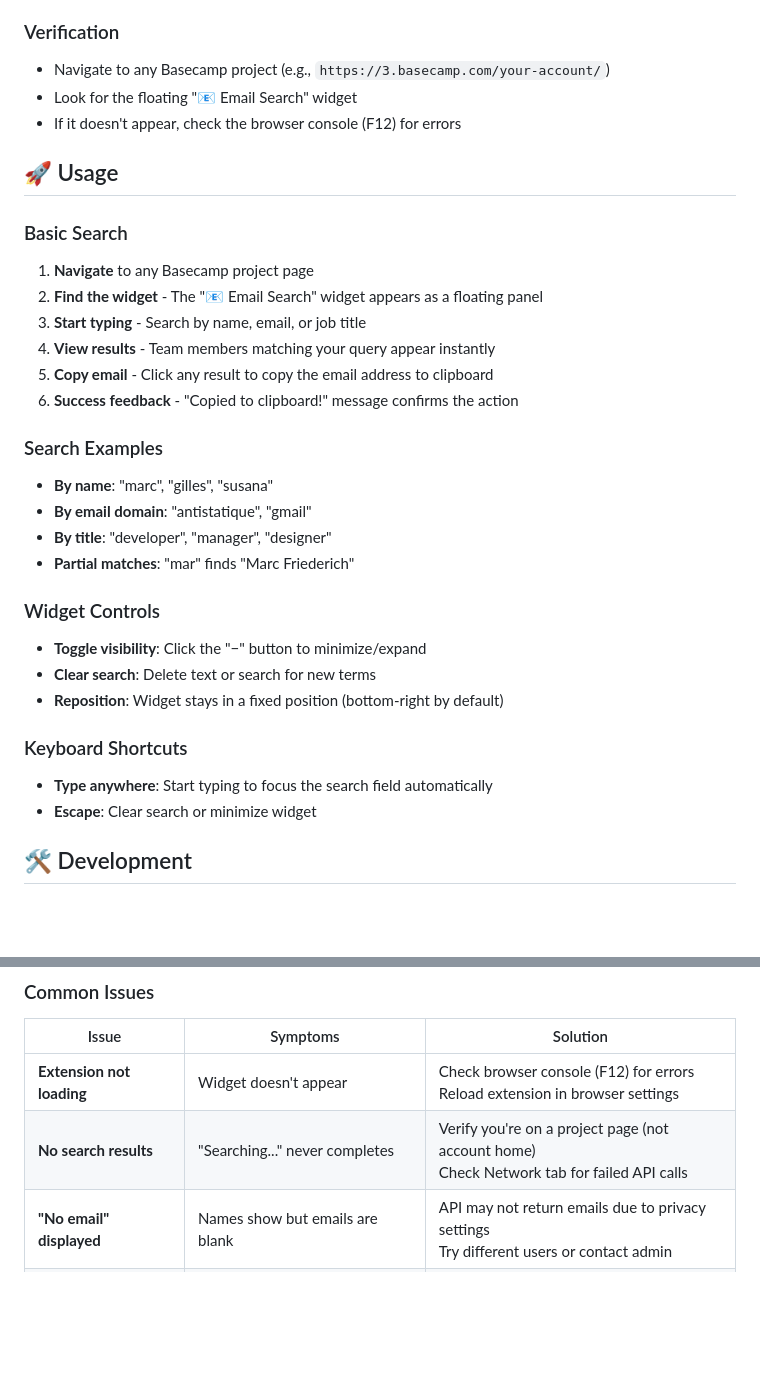
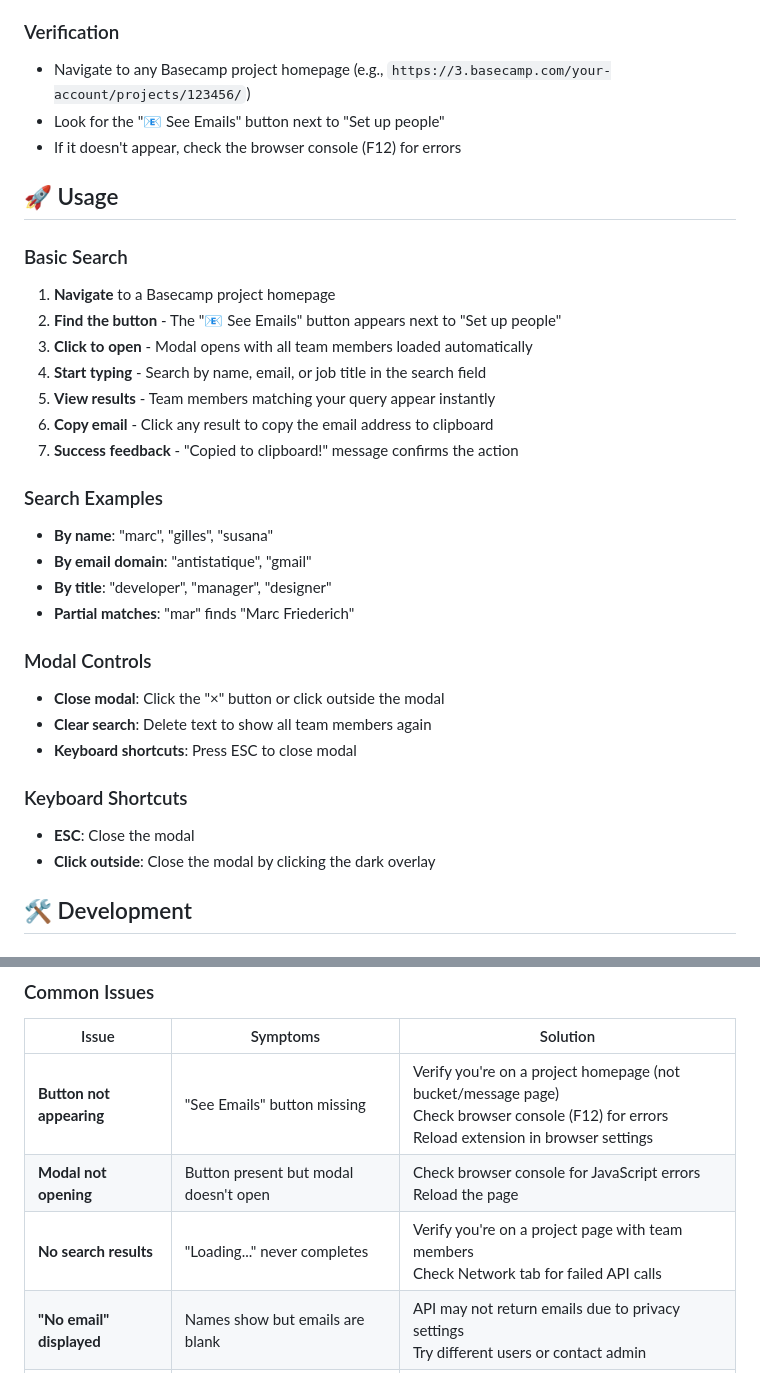
Before and after one commit to gido/basecamp-emails-extension, a Markdown page: README.md, 2 parts joined by grey strips. Drawn GitHub-style; blank space fills up the shorter version.

```diff
--- a/README.md
+++ b/README.md
@@ -49,19 +50,20 @@ A browser extension that adds a powerful email search interface to Basecamp, all
 5. **Visit any Basecamp page** - the extension widget will appear automatically
 
 ### Verification
-- Navigate to any Basecamp project (e.g., `https://3.basecamp.com/your-account/`)
-- Look for the floating "📧 Email Search" widget
+- Navigate to any Basecamp project homepage (e.g., `https://3.basecamp.com/your-account/projects/123456/`)
+- Look for the "📧 See Emails" button next to "Set up people"
 - If it doesn't appear, check the browser console (F12) for errors
 
 ## 🚀 Usage
 
 ### Basic Search
-1. **Navigate** to any Basecamp project page
-2. **Find the widget** - The "📧 Email Search" widget appears as a floating panel
-3. **Start typing** - Search by name, email, or job title
-4. **View results** - Team members matching your query appear instantly
-5. **Copy email** - Click any result to copy the email address to clipboard
-6. **Success feedback** - "Copied to clipboard!" message confirms the action
+1. **Navigate** to a Basecamp project homepage
+2. **Find the button** - The "📧 See Emails" button appears next to "Set up people"
+3. **Click to open** - Modal opens with all team members loaded automatically
+4. **Start typing** - Search by name, email, or job title in the search field
+5. **View results** - Team members matching your query appear instantly
+6. **Copy email** - Click any result to copy the email address to clipboard
+7. **Success feedback** - "Copied to clipboard!" message confirms the action
 
 ### Search Examples
 - **By name**: "marc", "gilles", "susana"
@@ -69,14 +71,14 @@ A browser extension that adds a powerful email search interface to Basecamp, all
 - **By title**: "developer", "manager", "designer"
 - **Partial matches**: "mar" finds "Marc Friederich"
 
-### Widget Controls
-- **Toggle visibility**: Click the "−" button to minimize/expand
-- **Clear search**: Delete text or search for new terms
-- **Reposition**: Widget stays in a fixed position (bottom-right by default)
+### Modal Controls
+- **Close modal**: Click the "×" button or click outside the modal
+- **Clear search**: Delete text to show all team members again
+- **Keyboard shortcuts**: Press ESC to close modal
 
 ### Keyboard Shortcuts
-- **Type anywhere**: Start typing to focus the search field automatically
-- **Escape**: Clear search or minimize widget
+- **ESC**: Close the modal
+- **Click outside**: Close the modal by clicking the dark overlay
 
 ## 🛠️ Development
 
@@ -196,8 +198,9 @@ The extension leverages Basecamp's internal API to provide email search function
 
 | Issue | Symptoms | Solution |
 |-------|----------|----------|
-| **Extension not loading** | Widget doesn't appear | Check browser console (F12) for errors<br/>Reload extension in browser settings |
-| **No search results** | "Searching..." never completes | Verify you're on a project page (not account home)<br/>Check Network tab for failed API calls |
+| **Button not appearing** | "See Emails" button missing | Verify you're on a project homepage (not bucket/message page)<br/>Check browser console (F12) for errors<br/>Reload extension in browser settings |
+| **Modal not opening** | Button present but modal doesn't open | Check browser console for JavaScript errors<br/>Reload the page |
+| **No search results** | "Loading..." never completes | Verify you're on a project page with team members<br/>Check Network tab for failed API calls |
 | **"No email" displayed** | Names show but emails are blank | API may not return emails due to privacy settings<br/>Try different users or contact admin |
 | **CSRF token errors** | Console shows authentication errors | Refresh the Basecamp page<br/>Clear browser cache and cookies |
 | **Clipboard not working** | No "copied" feedback | Check browser clipboard permissions<br/>Try manually selecting and copying |
```
Also changed, not shown: other parts of README.md (+24 -23 lines).
